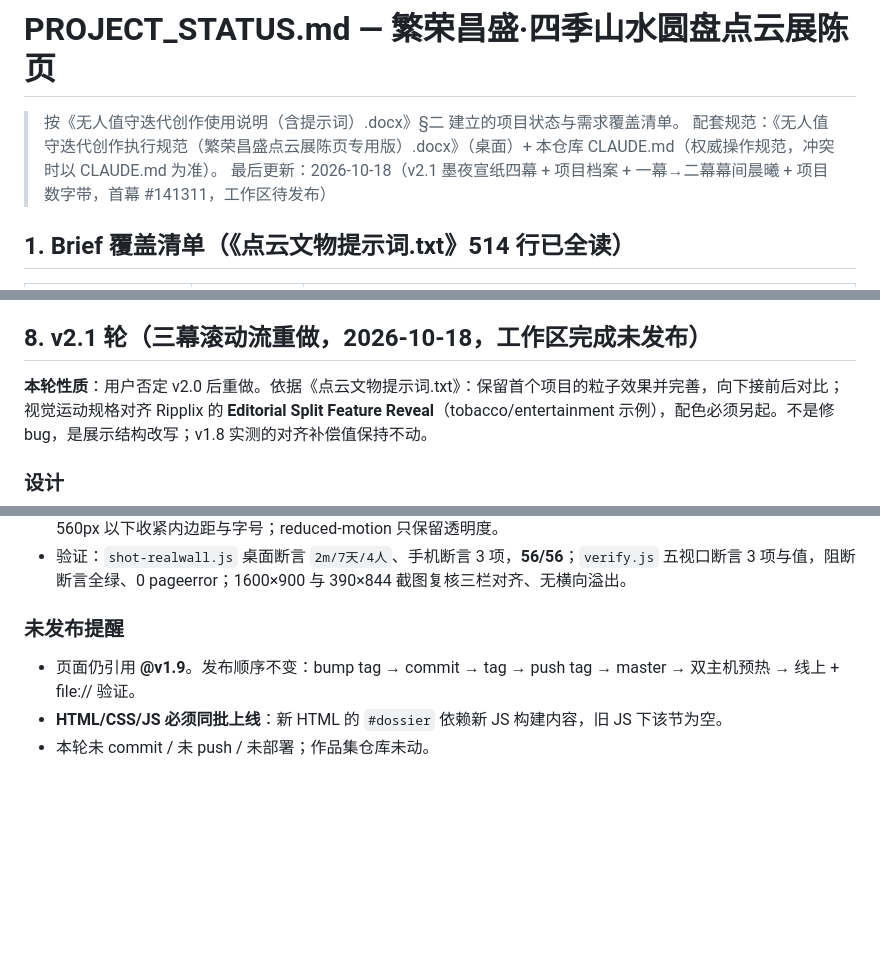
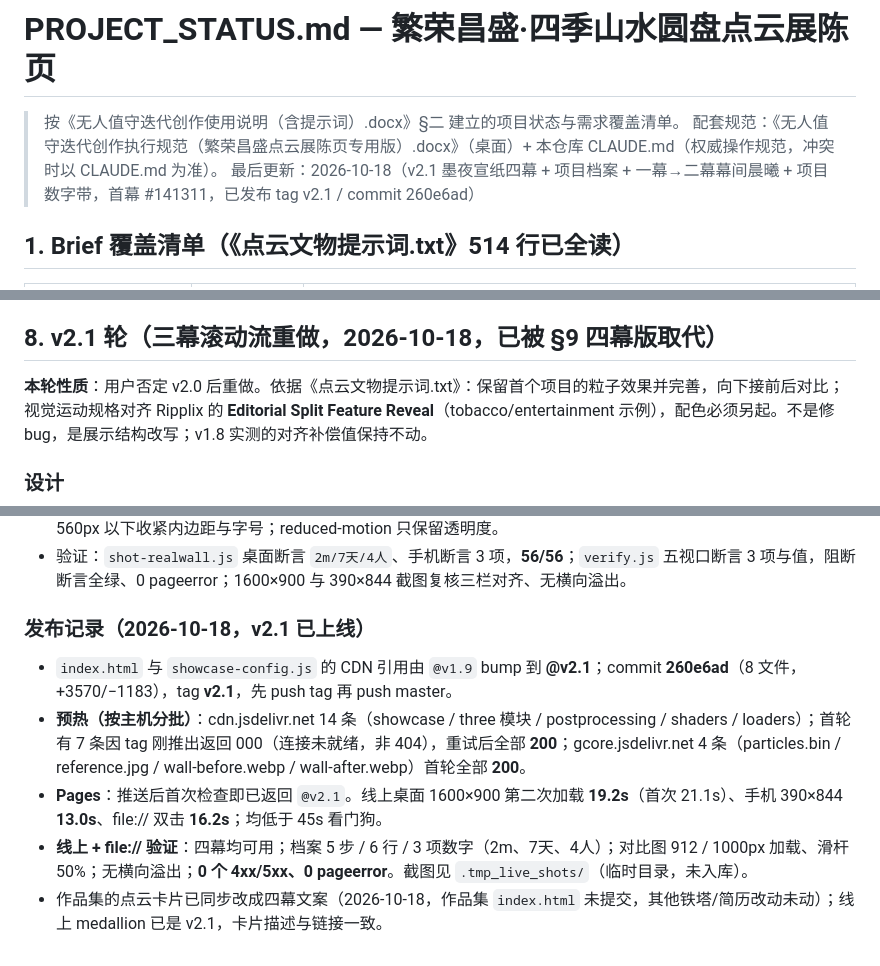
Before and after one commit to 2188195028-crypto/medallion-pointcloud, a Markdown page: PROJECT_STATUS.md, 3 parts joined by grey strips. Drawn GitHub-style; blank space fills up the shorter version.

Commit message:
docs: v2.1 发布记录(commit 260e6ad / tag v2.1 / 预热与线上验证)
Co-Authored-By: Claude Code <noreply@anthropic.com>

```diff
--- a/PROJECT_STATUS.md
+++ b/PROJECT_STATUS.md
@@ -2,7 +2,7 @@
 
 > 按《无人值守迭代创作使用说明（含提示词）.docx》§二 建立的项目状态与需求覆盖清单。
 > 配套规范：《无人值守迭代创作执行规范（繁荣昌盛点云展陈页专用版）.docx》（桌面）+ 本仓库 CLAUDE.md（权威操作规范，冲突时以 CLAUDE.md 为准）。
-> 最后更新：2026-10-18（v2.1 墨夜宣纸四幕 + 项目档案 + 一幕→二幕幕间晨曦 + 项目数字带，首幕 #141311，工作区待发布）
+> 最后更新：2026-10-18（v2.1 墨夜宣纸四幕 + 项目档案 + 一幕→二幕幕间晨曦 + 项目数字带，首幕 #141311，已发布 tag v2.1 / commit 260e6ad）
 
 ## 1. Brief 覆盖清单（《点云文物提示词.txt》514 行已全读）
 
@@ -187,7 +187,7 @@
   整轮推翻。v2.0 的入口牌/圆形光斑章节**从未 commit、未打 tag、未上线**，
   工作区已被 v2.1 覆盖，仅在本文件与 CLAUDE.md 版本段留档。
 
-## 8. v2.1 轮（三幕滚动流重做，2026-10-18，工作区完成未发布）
+## 8. v2.1 轮（三幕滚动流重做，2026-10-18，已被 §9 四幕版取代）
 
 **本轮性质**：用户否定 v2.0 后重做。依据《点云文物提示词.txt》：保留首个项目的粒子效果并完善，向下接前后对比；视觉运动规格对齐 Ripplix 的 **Editorial Split Feature Reveal**（tobacco/entertainment 示例），配色必须另起。不是修 bug，是展示结构改写；v1.8 实测的对齐补偿值保持不动。
 
@@ -263,7 +263,9 @@
 - 样式：全幅三栏、上下细线 + 栏间竖线；标签在上（11px、字距 0.22em），数字在下（衬线、`clamp(34px,3.6vw,52px)`、等宽数字），单位缩至 0.38em；随档案揭示，延迟 140ms；980px 以下仍三栏，560px 以下收紧内边距与字号；reduced-motion 只保留透明度。
 - 验证：`shot-realwall.js` 桌面断言 `2m/7天/4人`、手机断言 3 项，**56/56**；`verify.js` 五视口断言 3 项与值，阻断断言全绿、0 pageerror；1600×900 与 390×844 截图复核三栏对齐、无横向溢出。
 
-### 未发布提醒
-- 页面仍引用 **@v1.9**。发布顺序不变：bump tag → commit → tag → push tag → master → 双主机预热 → 线上 + file:// 验证。
-- **HTML/CSS/JS 必须同批上线**：新 HTML 的 `#dossier` 依赖新 JS 构建内容，旧 JS 下该节为空。
-- 本轮未 commit / 未 push / 未部署；作品集仓库未动。
+### 发布记录（2026-10-18，v2.1 已上线）
+- `index.html` 与 `showcase-config.js` 的 CDN 引用由 `@v1.9` bump 到 **@v2.1**；commit **260e6ad**（8 文件，+3570/−1183），tag **v2.1**，先 push tag 再 push master。
+- **预热（按主机分批）**：cdn.jsdelivr.net 14 条（showcase / three 模块 / postprocessing / shaders / loaders）；首轮有 7 条因 tag 刚推出返回 000（连接未就绪，非 404），重试后全部 **200**；gcore.jsdelivr.net 4 条（particles.bin / reference.jpg / wall-before.webp / wall-after.webp）首轮全部 **200**。
+- **Pages**：推送后首次检查即已返回 `@v2.1`。线上桌面 1600×900 第二次加载 **19.2s**（首次 21.1s）、手机 390×844 **13.0s**、file:// 双击 **16.2s**；均低于 45s 看门狗。
+- **线上 + file:// 验证**：四幕均可用；档案 5 步 / 6 行 / 3 项数字（2m、7天、4人）；对比图 912 / 1000px 加载、滑杆 50%；无横向溢出；**0 个 4xx/5xx、0 pageerror**。截图见 `.tmp_live_shots/`（临时目录，未入库）。
+- 作品集的点云卡片已同步改成四幕文案（2026-10-18，作品集 `index.html` 未提交，其他铁塔/简历改动未动）；线上 medallion 已是 v2.1，卡片描述与链接一致。
```
Also changed, not shown: other parts of PROJECT_STATUS.md (+2 -2 lines), CLAUDE.md (+5 -1 lines).
